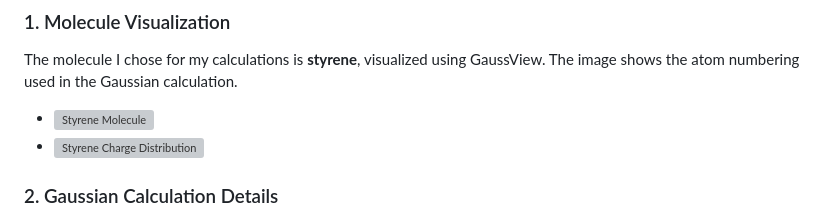
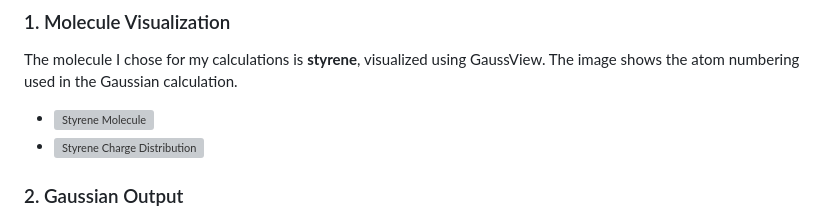
Before and after one commit to zakaria-a-khan/zakaria-a-khan.github.io, a Markdown page: README.md, the part around one of its changes. Rendered like a GitHub page; grey boxes are pictures that could not be loaded.

```diff
--- a/README.md
+++ b/README.md
@@ -26,3 +26,3 @@ The molecule I chose for my calculations is **styrene**, visualized using GaussV
 
-### 2. Gaussian Calculation Details
+### 2. Gaussian Output
 
```
Also changed, not shown: other parts of README.md (+9 -20 lines).
